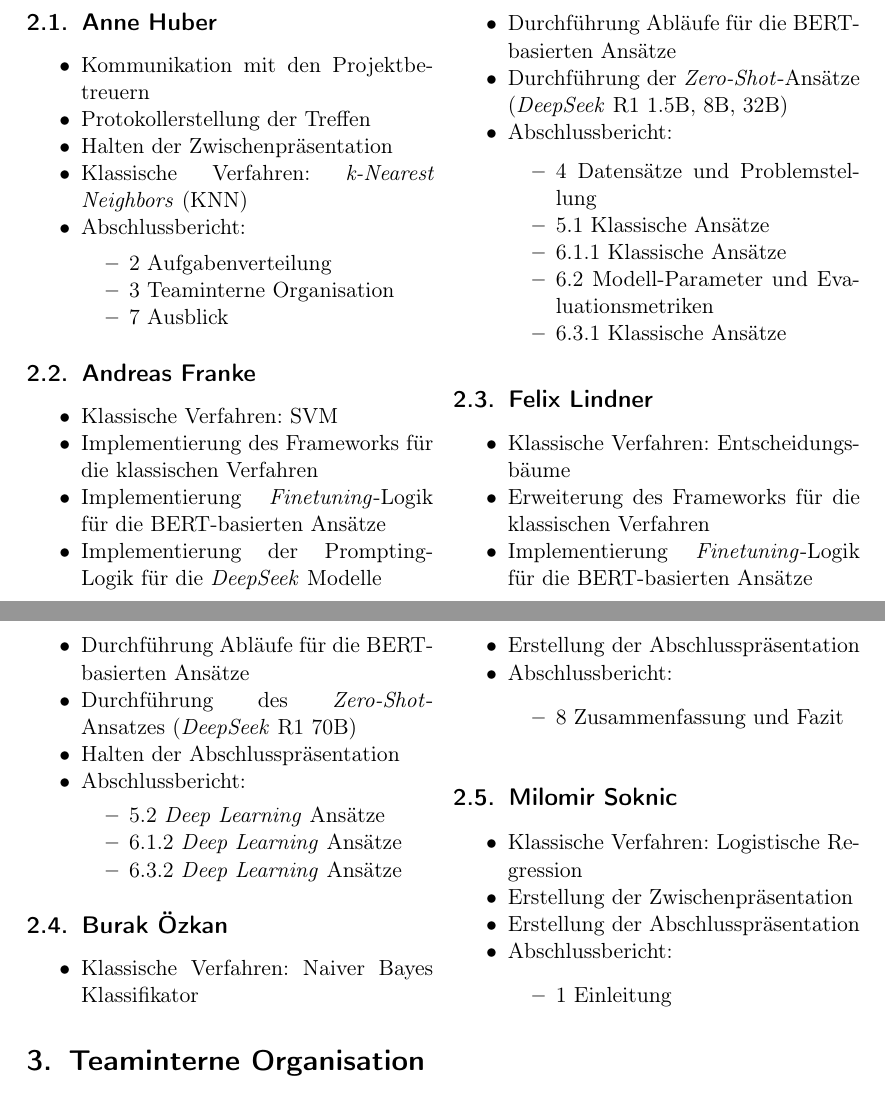
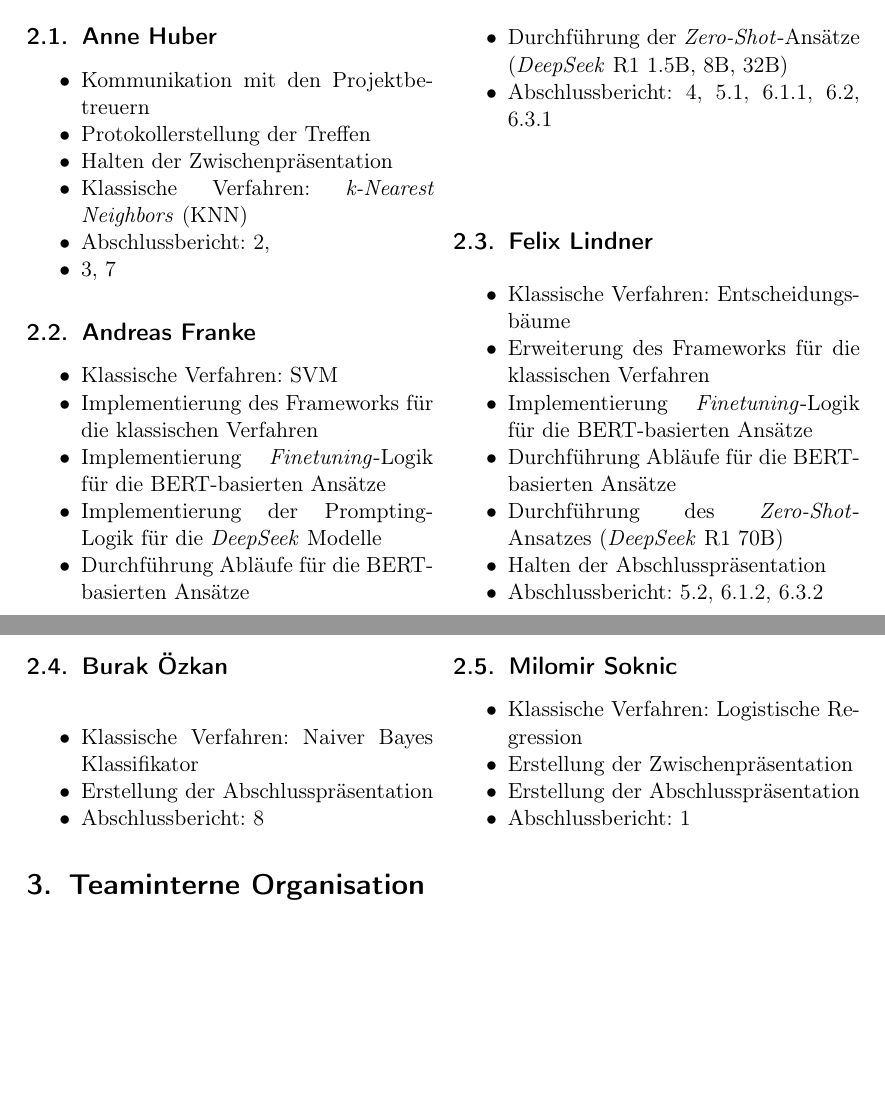
Before and after one commit to felLind/propra_webscience_ws24, a LaTeX document (Abschlussbericht/abschlussbericht-stimmungsanalyse-mit-twitter.tex, which reads Abschlussbericht/2-aufgabenverteilung.tex): two parts of pages 2 and 3 of 20, joined at a grey line, cut so that both start at the same text, the shorter picture padded with empty space. Compiled offline with pdfLaTeX.

Commit message:
Aufgabenverteilung: nur Referenzen

```diff
--- a/Abschlussbericht/2-aufgabenverteilung.tex
+++ b/Abschlussbericht/2-aufgabenverteilung.tex
@@ -19,12 +19,7 @@ Im folgenden sind die Aufgaben aufgezählt, die nicht von allen Mitgliedern durc
     \item Protokollerstellung der Treffen
     \item Halten der Zwischenpräsentation
     \item Klassische Verfahren: \gls{knn}
-    \item Abschlussbericht:
-    \begin{itemize}
-        \item \ref{sec:aufgabenverteilung} Aufgabenverteilung
-        \item \ref{sec:teaminterneorganisation} Teaminterne Organisation
-        \item \ref{sec:ausblick} Ausblick
-    \end{itemize}
+    \item Abschlussbericht: \ref{sec:aufgabenverteilung}, \item \ref{sec:teaminterneorganisation}, \ref{sec:ausblick}
 \end{itemize}
 
 
@@ -36,14 +31,7 @@ Im folgenden sind die Aufgaben aufgezählt, die nicht von allen Mitgliedern durc
     \item Implementierung der Prompting-Logik für die \textit{DeepSeek} Modelle
     \item Durchführung Abläufe für die BERT-basierten Ansätze
     \item Durchführung der \textit{Zero-Shot}-Ansätze (\textit{DeepSeek} R1 1.5B, 8B, 32B)
-    \item Abschlussbericht:
-    \begin{itemize}
-        \item \ref{sec:datensätzeundproblemstellung} Datensätze und Problemstellung
-        \item \ref{subsec:klassische-ansaetze} Klassische Ansätze
-        \item \ref{subsubsec:experimente-klassische-ansaetze} Klassische Ansätze
-        \item \ref{subsec:modell-parameter-und-evaluationsmetriken} Modell-Parameter und Evaluationsmetriken
-        \item \ref{subsubsec:ergebnisse-klassische-ansaetze} Klassische Ansätze
-    \end{itemize}
+    \item Abschlussbericht: \ref{sec:datensätzeundproblemstellung}, \ref{subsec:klassische-ansaetze}, \ref{subsubsec:experimente-klassische-ansaetze}, \ref{subsec:modell-parameter-und-evaluationsmetriken}, \ref{subsubsec:ergebnisse-klassische-ansaetze}
 \end{itemize}
 
 \subsection{Felix Lindner}
@@ -54,22 +42,14 @@ Im folgenden sind die Aufgaben aufgezählt, die nicht von allen Mitgliedern durc
     \item Durchführung Abläufe für die BERT-basierten Ansätze
     \item Durchführung des \textit{Zero-Shot}-Ansatzes (\textit{DeepSeek} R1 70B)
     \item Halten der Abschlusspräsentation
-    \item Abschlussbericht:
-    \begin{itemize}
-        \item \ref{subsec:deep-learning-ansaetze} \textit{Deep Learning} Ansätze
-        \item \ref{subsubsec:experimente-deep-learning-ansaetze} \textit{Deep Learning} Ansätze
-        \item \ref{subsubsec:ergebnisse-deep-learning-ansaetze} \textit{Deep Learning} Ansätze
-    \end{itemize}
+    \item Abschlussbericht: \ref{subsec:deep-learning-ansaetze}, \ref{subsubsec:experimente-deep-learning-ansaetze}, \ref{subsubsec:ergebnisse-deep-learning-ansaetze}
 \end{itemize}
 
 \subsection{Burak Özkan}
 \begin{itemize}
     \item Klassische Verfahren: Naiver Bayes Klassifikator
     \item Erstellung der Abschlusspräsentation
-    \item Abschlussbericht:
-    \begin{itemize}
-        \item \ref{sec:zusammenfassung-und-fazit} Zusammenfassung und Fazit
-    \end{itemize}
+    \item Abschlussbericht: \ref{sec:zusammenfassung-und-fazit}
 \end{itemize}
 
 \subsection{Milomir Soknic}
@@ -77,10 +57,7 @@ Im folgenden sind die Aufgaben aufgezählt, die nicht von allen Mitgliedern durc
     \item Klassische Verfahren: Logistische Regression
     \item Erstellung der Zwischenpräsentation
     \item Erstellung der Abschlusspräsentation
-    \item Abschlussbericht:
-    \begin{itemize}
-        \item \ref{sec:einleitung} Einleitung
-    \end{itemize}
+    \item Abschlussbericht: \ref{sec:einleitung}
 \end{itemize}
 
 \end{multicols}
```
